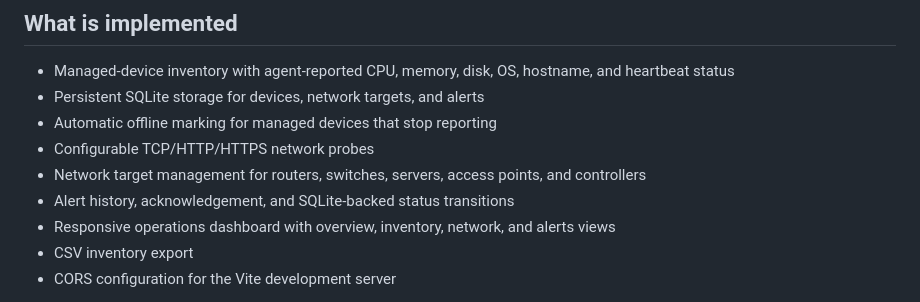
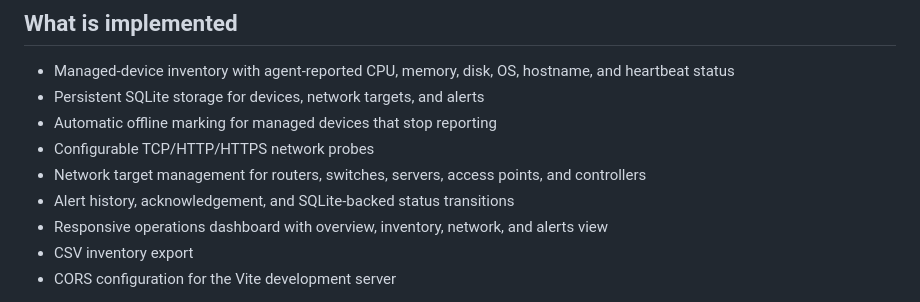
Before and after one commit to k63535211-code/mukono, a Markdown page: README.md, the part around the change. Rendered like a GitHub page.

Commit message:
fix: correct wording in README for dashboard views

```diff
--- a/README.md
+++ b/README.md
@@ -19,7 +19,7 @@ OrgMonitor is an authorized IT infrastructure monitoring MVP for organizations t
 - Configurable TCP/HTTP/HTTPS network probes
 - Network target management for routers, switches, servers, access points, and controllers
 - Alert history, acknowledgement, and SQLite-backed status transitions
-- Responsive operations dashboard with overview, inventory, network, and alerts views
+- Responsive operations dashboard with overview, inventory, network, and alerts view
 - CSV inventory export
 - CORS configuration for the Vite development server
 
```
